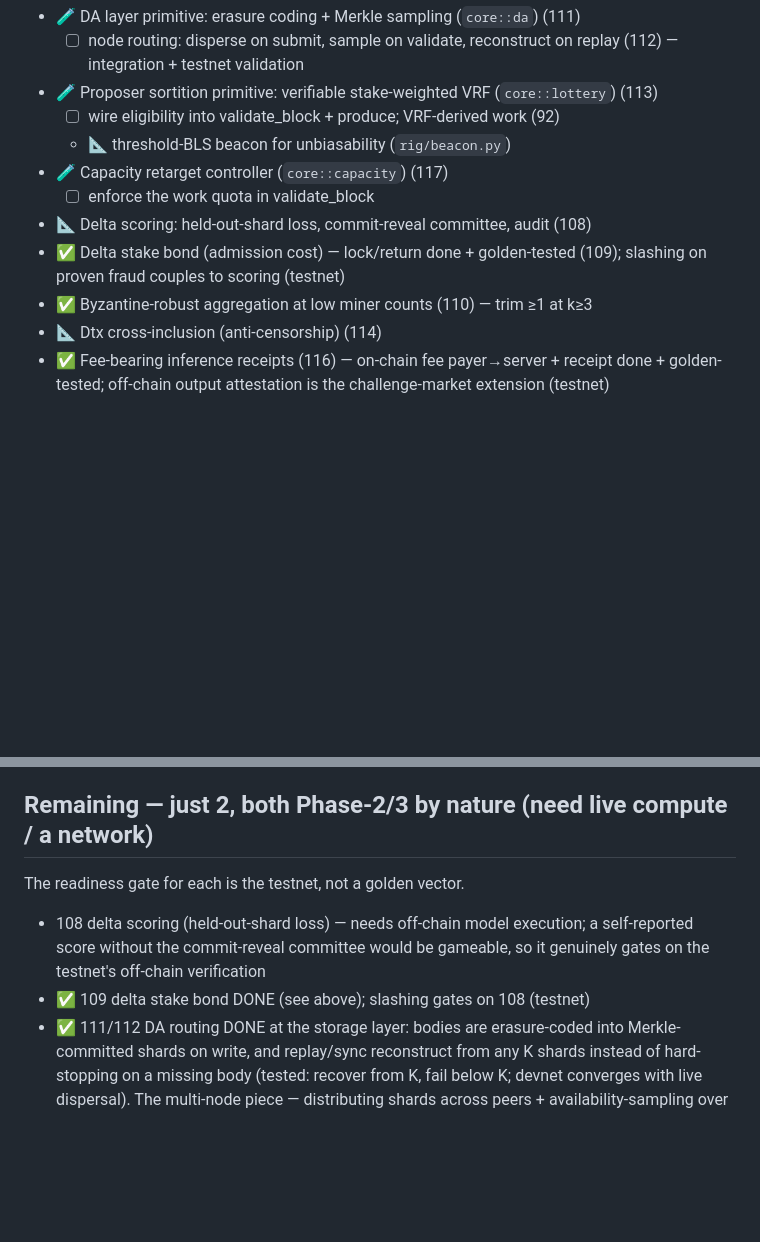
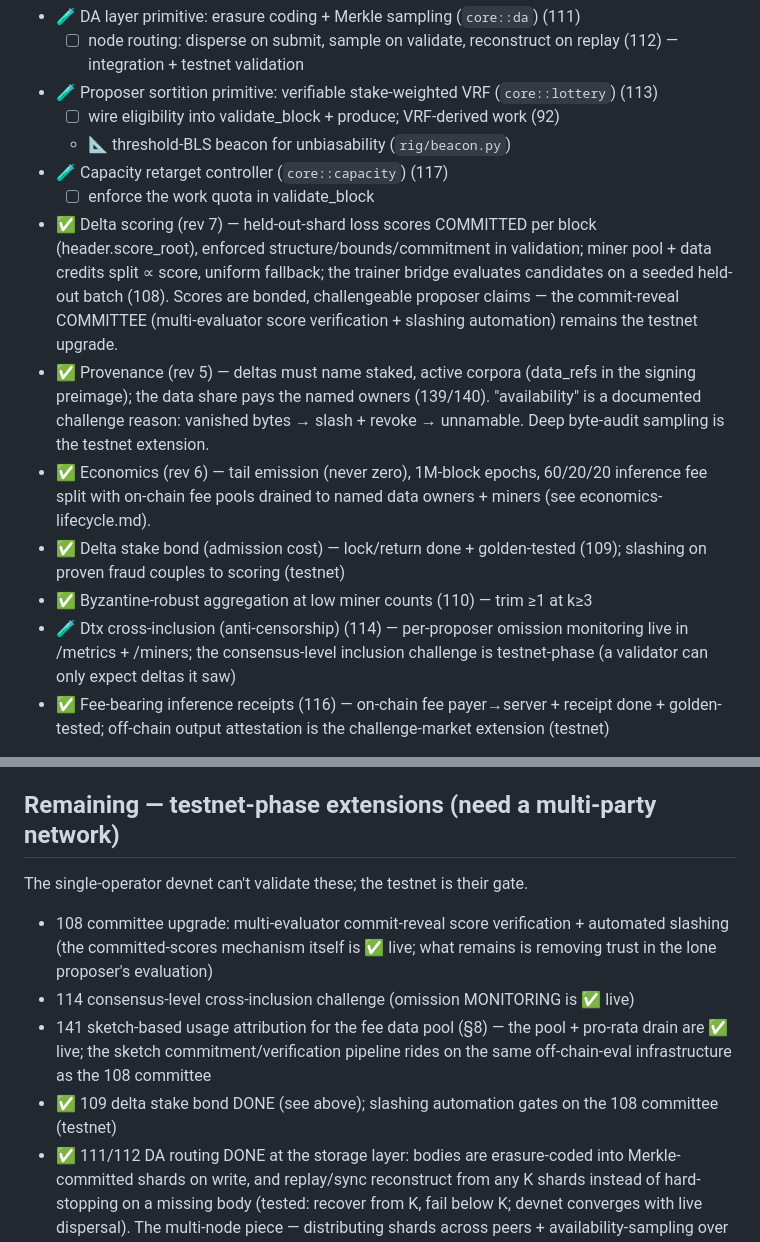
Before and after one commit to connors2015/palimpsest, a Markdown page: docs/production-readiness.md, 2 parts joined by grey strips. Rendered like a GitHub page; blank space fills up the shorter version.

Commit message:
docs: readiness + threat model reflect rev-5/6/7 (scoring enforced at committed level; committee = testnet)
Co-Authored-By: Claude Fable 5 <noreply@anthropic.com>
Claude-Session: https://claude.ai/code/session_013g2P1Bfafera3U41jfr8Xx

```diff
--- a/docs/production-readiness.md
+++ b/docs/production-readiness.md
@@ -47,11 +47,25 @@ each phase.
   - 📐 threshold-BLS beacon for unbiasability (`rig/beacon.py`)
 - 🧪 Capacity retarget controller (`core::capacity`) (117)
   - ☐ enforce the work quota in validate_block
-- 📐 Delta scoring: held-out-shard loss, commit-reveal committee, audit (108)
+- ✅ Delta scoring (rev 7) — held-out-shard loss scores COMMITTED per block
+  (header.score_root), enforced structure/bounds/commitment in validation;
+  miner pool + data credits split ∝ score, uniform fallback; the trainer bridge
+  evaluates candidates on a seeded held-out batch (108). Scores are bonded,
+  challengeable proposer claims — the commit-reveal COMMITTEE (multi-evaluator
+  score verification + slashing automation) remains the testnet upgrade.
+- ✅ Provenance (rev 5) — deltas must name staked, active corpora (data_refs in
+  the signing preimage); the data share pays the named owners (139/140).
+  "availability" is a documented challenge reason: vanished bytes → slash +
+  revoke → unnamable. Deep byte-audit sampling is the testnet extension.
+- ✅ Economics (rev 6) — tail emission (never zero), 1M-block epochs, 60/20/20
+  inference fee split with on-chain fee pools drained to named data owners +
+  miners (see economics-lifecycle.md).
 - ✅ Delta stake bond (admission cost) — lock/return done + golden-tested (109);
   slashing on proven fraud couples to scoring (testnet)
 - ✅ Byzantine-robust aggregation at low miner counts (110) — trim ≥1 at k≥3
-- 📐 Dtx cross-inclusion (anti-censorship) (114)
+- 🧪 Dtx cross-inclusion (anti-censorship) (114) — per-proposer omission
+  monitoring live in /metrics + /miners; the consensus-level inclusion
+  challenge is testnet-phase (a validator can only expect deltas it saw)
 - ✅ Fee-bearing inference receipts (116) — on-chain fee payer→server + receipt
   done + golden-tested; off-chain output attestation is the challenge-market
   extension (testnet)
@@ -78,12 +92,17 @@ token-gated/disabled.
 - ☐ Python reference suite pinned + green in CI (127)
 - ✅ Threat model (132) · this readiness doc (133)
 
-## Remaining — just 2, both Phase-2/3 by nature (need live compute / a network)
-The readiness gate for each is the testnet, not a golden vector.
-- 108 delta scoring (held-out-shard loss) — needs off-chain model execution; a
-  self-reported score without the commit-reveal committee would be gameable, so
-  it genuinely gates on the testnet's off-chain verification
-- ✅ 109 delta stake bond DONE (see above); slashing gates on 108 (testnet)
+## Remaining — testnet-phase extensions (need a multi-party network)
+The single-operator devnet can't validate these; the testnet is their gate.
+- 108 committee upgrade: multi-evaluator commit-reveal score verification +
+  automated slashing (the committed-scores mechanism itself is ✅ live; what
+  remains is removing trust in the lone proposer's evaluation)
+- 114 consensus-level cross-inclusion challenge (omission MONITORING is ✅ live)
+- 141 sketch-based usage attribution for the fee data pool (§8) — the pool +
+  pro-rata drain are ✅ live; the sketch commitment/verification pipeline rides
+  on the same off-chain-eval infrastructure as the 108 committee
+- ✅ 109 delta stake bond DONE (see above); slashing automation gates on the
+  108 committee (testnet)
 - ✅ 111/112 DA routing DONE at the storage layer: bodies are erasure-coded into
   Merkle-committed shards on write, and replay/sync reconstruct from any K shards
   instead of hard-stopping on a missing body (tested: recover from K, fail below
```
Also changed, not shown: docs/internal/threat-model.md (+2 -1 lines).
